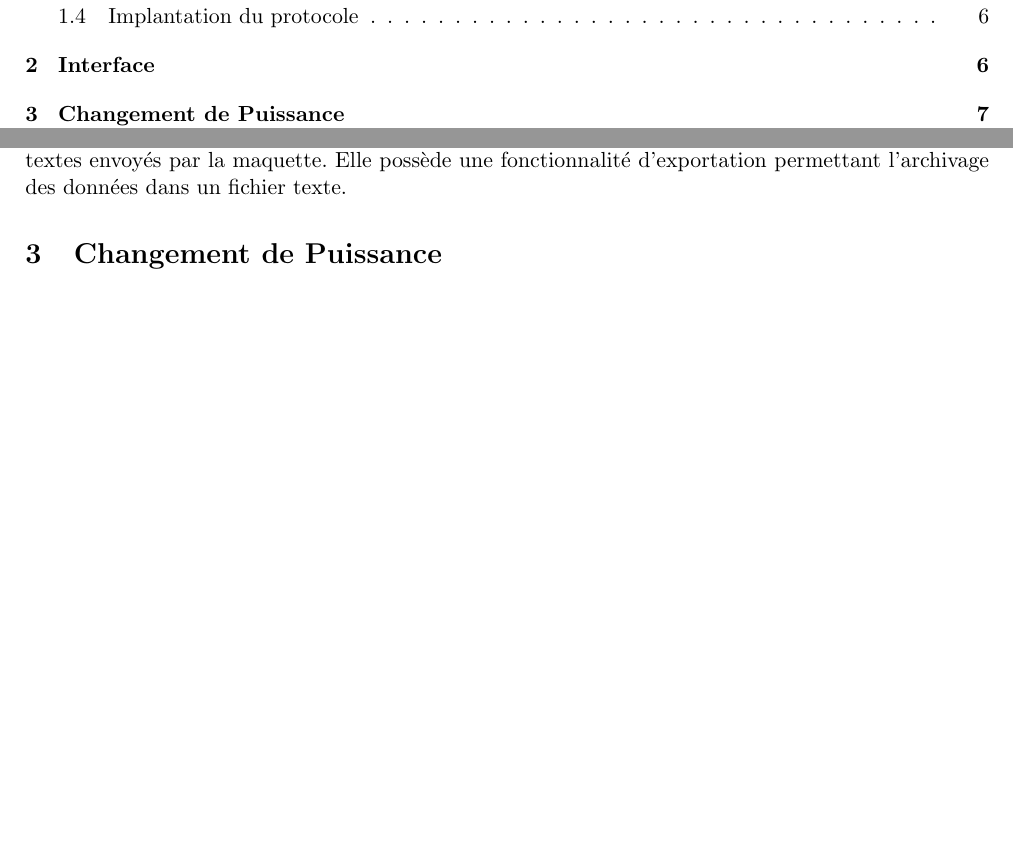
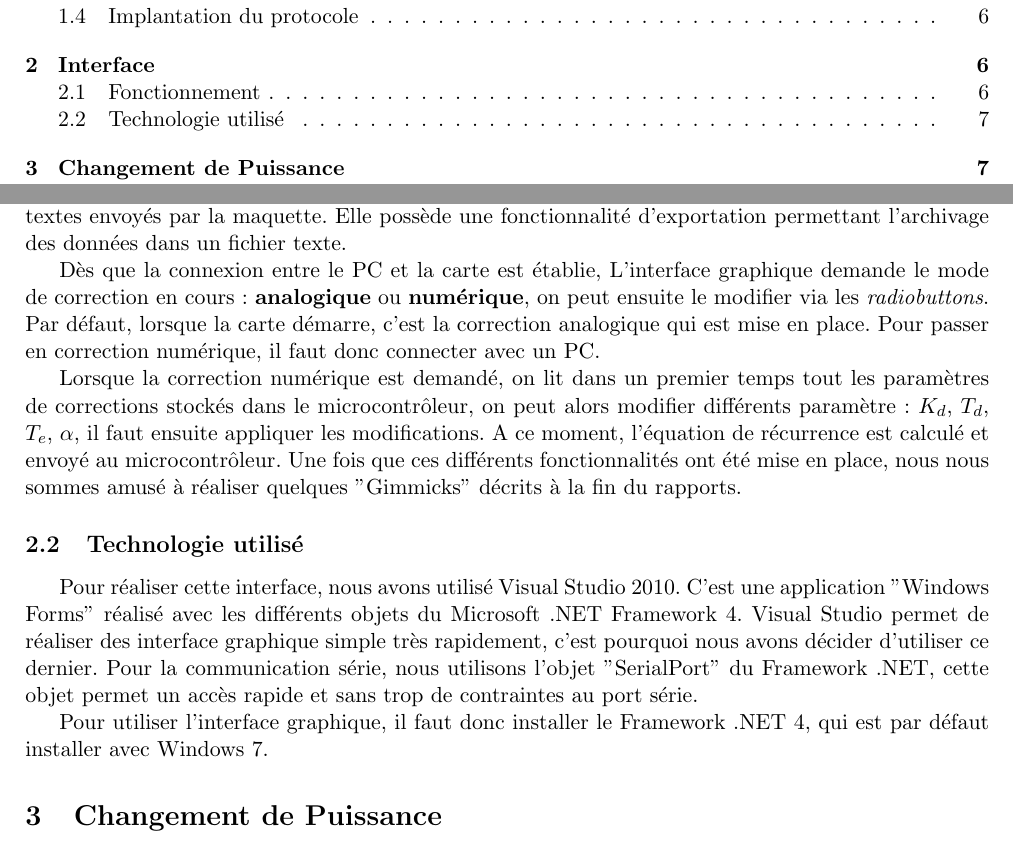
Before and after one commit to Kyklas/projet-plury-4eii-2012, a LaTeX document (Rapports/SolutionNumerique.tex): two parts of pages 2 and 7 of 12, joined at a grey line, cut so that both start at the same text, the shorter picture padded with empty space. Compiled offline with pdfLaTeX; a LaTeX package or settings file that is missing is left out.

Commit message:
Partie IHM - Romain

```diff
--- a/Rapports/SolutionNumerique.tex
+++ b/Rapports/SolutionNumerique.tex
@@ -239,6 +240,17 @@ Afin de faciliter la phase de débuggage et pour rêgler pratiquement les param
 Le panneau de connexion requiert de l'utilisateur le choix du port série et la vitesse de transfert. Une fois la connexion établie, les autres sections grisées deviennent accessibles.
 
 La zone de messages logs liste chronologiquement les évènements de connexion et les messages textes envoyés par la maquette. Elle possède une fonctionnalité d'exportation permettant l'archivage des données dans un fichier texte.
+
+Dès que la connexion entre le PC et la carte est établie, L'interface graphique demande le mode de correction en cours :  \textbf{analogique} ou \textbf{numérique}, on peut ensuite le modifier via les \textit{radiobuttons}.
+Par défaut, lorsque la carte démarre, c'est la correction analogique qui est mise en place. Pour passer en correction numérique, il faut donc connecter avec un PC.
+
+Lorsque la correction numérique est demandé, on lit dans un premier temps tout les paramètres de corrections stockés dans le microcontrôleur, on peut alors modifier différents paramètre : \textit{$K_d$}, \textit{$T_d$}, \textit{$T_e$}, \textit{$\alpha$}, il faut ensuite appliquer les modifications. A ce moment, l'équation de récurrence est calculé et envoyé au microcontrôleur. Une fois que ces différents fonctionnalités ont été mise en place, nous nous sommes amusé à réaliser quelques "Gimmicks" décrits à la fin du rapports.
+
+\subsection{Technologie utilisé}
+Pour réaliser cette interface, nous avons utilisé Visual Studio 2010. C'est une application "Windows Forms" réalisé avec les différents objets du Microsoft .NET Framework 4. Visual Studio permet de réaliser des interface graphique simple très rapidement, c'est pourquoi nous avons décider d'utiliser ce dernier.
+Pour la communication série, nous utilisons l'objet "SerialPort" du Framework .NET, cette objet permet un accès rapide et sans trop de contraintes au port série.
+
+Pour utiliser l'interface graphique, il faut donc installer le Framework .NET 4, qui est par défaut installer avec Windows 7.
 
 \section{Changement de Puissance}
 
```
Also changed, not shown: Rapports/SolutionNumerique.tex (1 more changed lines).
